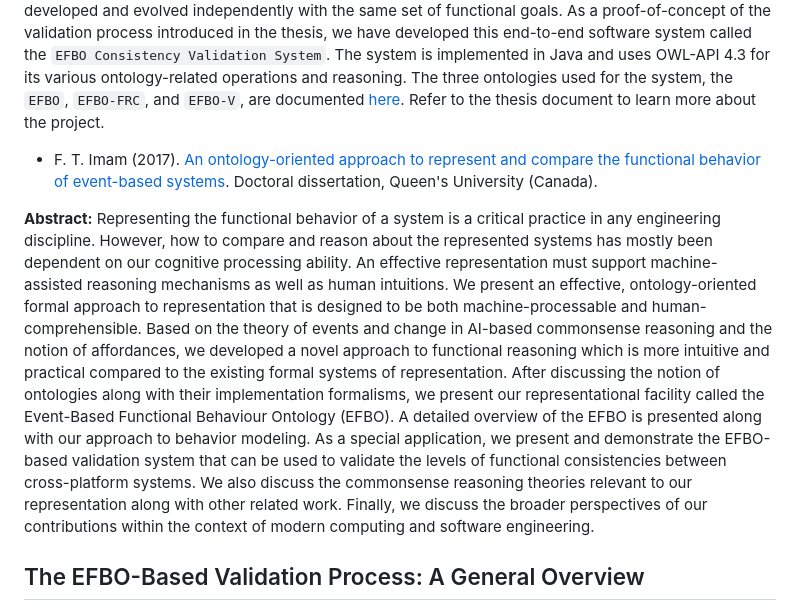
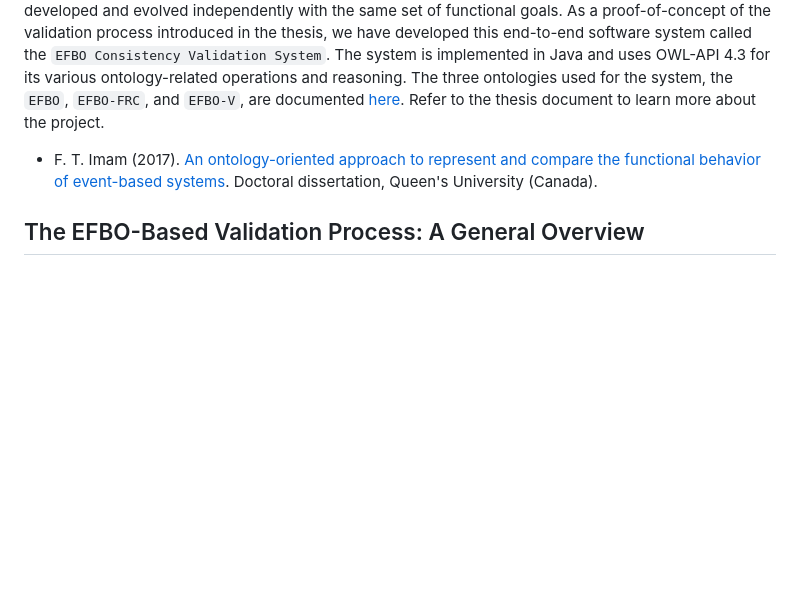
Before and after one commit to smtifahim/EFBO-Project, a Markdown page: README.md, the part around the change. GitHub-like rendering; blank space fills up the shorter version.

```diff
--- a/README.md
+++ b/README.md
@@ -1,11 +1,7 @@
 # The EFBO-Based Consistency Validation System
 
 This repository contains the files relevant to the EFBO-Based Functional Consistency Validation System as part of a Software Engineering thesis. This thesis introduces a novel approach to comparing functionality between two systems that utilizes the benefits of an ontology along with its powerful logical reasoning capabilities. This kind of consistency validation can be useful for cross-platform applications that are developed and evolved independently with the same set of functional goals. As a proof-of-concept of the validation process introduced in the thesis, we have developed this end-to-end software system called the `EFBO Consistency Validation System`. The system is implemented in Java and uses OWL-API 4.3 for its various ontology-related operations and reasoning. The three ontologies used for the system, the `EFBO`, `EFBO-FRC`, and `EFBO-V`, are documented [here](https://github.com/smtifahim/EFBO-Ontology-Repository/tree/master). Refer to the thesis document to learn more about the project.
-* F. T. Imam (2017). [An ontology-oriented approach to represent and compare the functional behavior of event-based systems](https://www.proquest.com/openview/907c24804d15aecb749840396e429bf8/). Doctoral dissertation, Queen's University (Canada).
-
-**Abstract:** Representing the functional behavior of a system is a critical practice in any engineering discipline. However, how to compare and reason about the represented systems has mostly been dependent on our cognitive processing ability. An effective
-representation must support machine-assisted reasoning mechanisms as well as human intuitions. We present an effective, ontology-oriented formal approach to representation that is designed to be both machine-processable and human-comprehensible. Based on the theory of events and change in AI-based commonsense reasoning and the notion of affordances, we developed a novel approach to functional reasoning which is more intuitive and practical compared to the existing formal systems of representation. After discussing the notion of ontologies along with their implementation formalisms, we present our representational facility called the Event-Based Functional Behaviour Ontology (EFBO). A detailed overview of the EFBO is presented along with our approach to behavior modeling. As a special application, we present
-and demonstrate the EFBO-based validation system that can be used to validate the levels of functional consistencies between cross-platform systems. We also discuss the commonsense reasoning theories relevant to our representation along with other related work. Finally, we discuss the broader perspectives of our contributions within the context of modern computing and software engineering.
+* F. T. Imam (2017). [An ontology-oriented approach to represent and compare the functional behavior of event-based systems](https://qspace.library.queensu.ca/items/5456ca18-bf0a-4cd8-86e7-0e60222eac5d). Doctoral dissertation, Queen's University (Canada).
 
 ## The EFBO-Based Validation Process: A General Overview
 The first step of the process involves deriving the EFBO-based functionality models for each of the systems. For the systems that are already developed, the EFBO can be used to annotate the source code elements that correspond to the functional entities of the ontology. Once annotated, the source code entities can then be instantiated for their corresponding EFBO entities. Once the instantiation process is complete for both systems, the ontology will then represent a comparable set of functional behavior models for each of the source systems.
```
